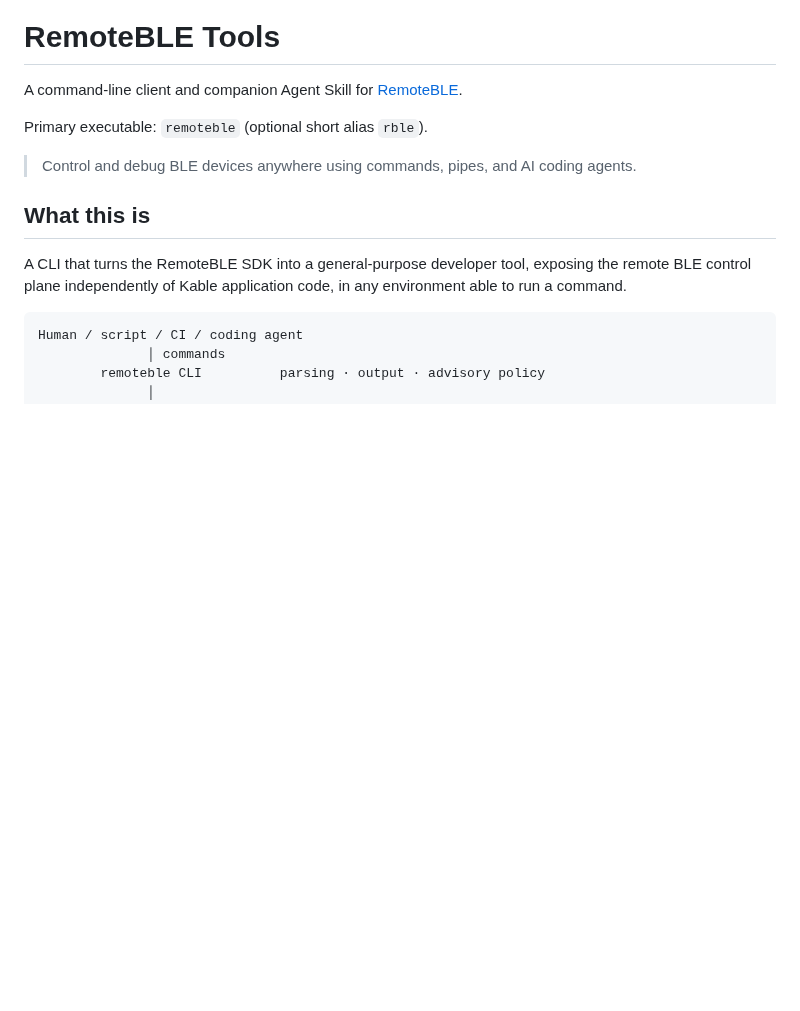
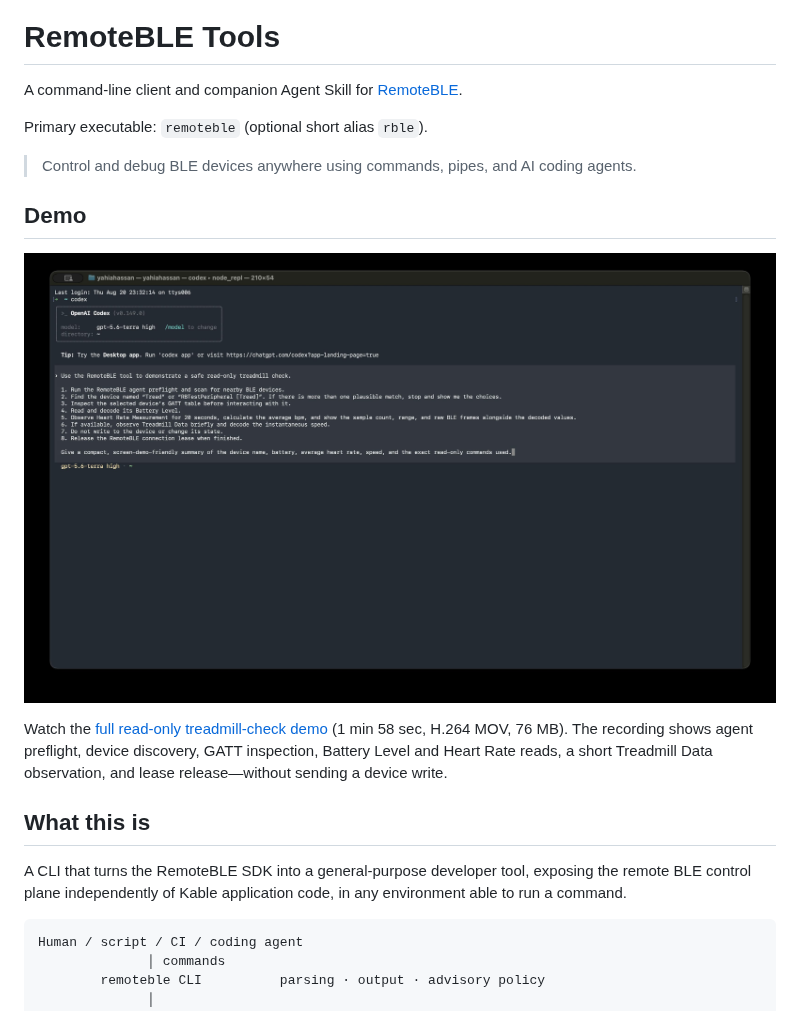
Before and after one commit to Yahia-Mohammad/remote-ble-tools, a Markdown page: README.md, the part around the change. GitHub-like rendering; pictures changed too: docs/assets/remoteble-treadmill-demo-preview.jpg (added); blank space fills up the shorter version.

Commit message:
docs: add RemoteBLE demo recording

```diff
--- a/README.md
+++ b/README.md
@@ -6,6 +6,15 @@ A command-line client and companion Agent Skill for
 Primary executable: `remoteble` (optional short alias `rble`).
 
 > Control and debug BLE devices anywhere using commands, pipes, and AI coding agents.
+
+## Demo
+
+[![Terminal recording of a RemoteBLE read-only treadmill check](docs/assets/remoteble-treadmill-demo-preview.jpg)](docs/assets/remoteble-treadmill-demo.mov)
+
+Watch the [full read-only treadmill-check demo](docs/assets/remoteble-treadmill-demo.mov)
+(1 min 58 sec, H.264 MOV, 76 MB). The recording shows agent preflight, device discovery,
+GATT inspection, Battery Level and Heart Rate reads, a short Treadmill Data observation, and
+lease release—without sending a device write.
 
 ## What this is
 
```
Also changed, not shown: 1 other file.
